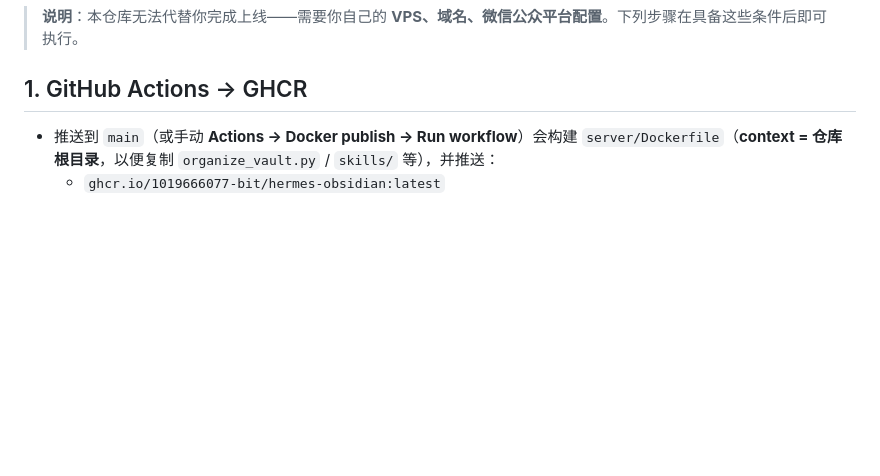
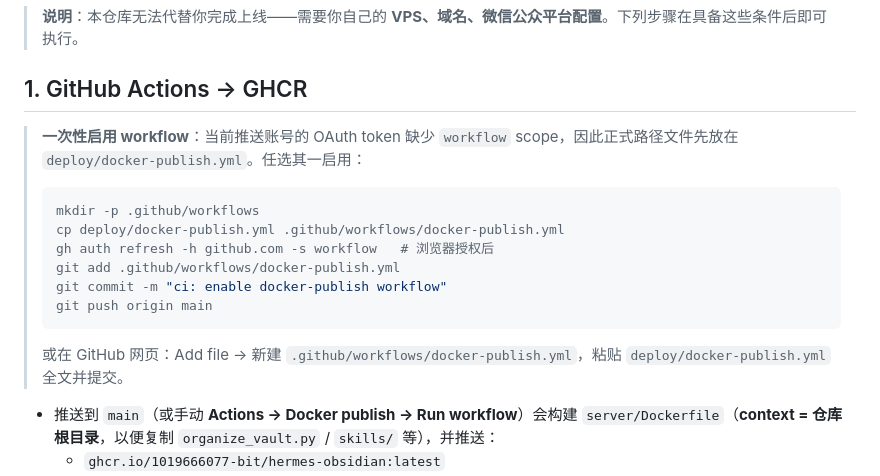
Before and after one commit to 1019666077-bit/hermes-obsidian, a Markdown page: PHASE6.md, the part around the change. GitHub-like rendering; blank space fills up the shorter version.

Commit message:
docs: note how to enable docker-publish workflow (workflow scope)
OAuth token lacks workflow scope; keep canonical YAML under deploy/ until copied into .github/workflows/.

````diff
--- a/PHASE6.md
+++ b/PHASE6.md
@@ -5,6 +5,19 @@
 > **说明**：本仓库无法代替你完成上线——需要你自己的 **VPS、域名、微信公众平台配置**。下列步骤在具备这些条件后即可执行。
 
 ## 1. GitHub Actions → GHCR
+
+> **一次性启用 workflow**：当前推送账号的 OAuth token 缺少 `workflow` scope，因此正式路径文件先放在 `deploy/docker-publish.yml`。任选其一启用：
+>
+> ```bash
+> mkdir -p .github/workflows
+> cp deploy/docker-publish.yml .github/workflows/docker-publish.yml
+> gh auth refresh -h github.com -s workflow   # 浏览器授权后
+> git add .github/workflows/docker-publish.yml
+> git commit -m "ci: enable docker-publish workflow"
+> git push origin main
+> ```
+>
+> 或在 GitHub 网页：Add file → 新建 `.github/workflows/docker-publish.yml`，粘贴 `deploy/docker-publish.yml` 全文并提交。
 
 - 推送到 `main`（或手动 **Actions → Docker publish → Run workflow**）会构建 `server/Dockerfile`（**context = 仓库根目录**，以便复制 `organize_vault.py` / `skills/` 等），并推送：
   - `ghcr.io/1019666077-bit/hermes-obsidian:latest`
````
